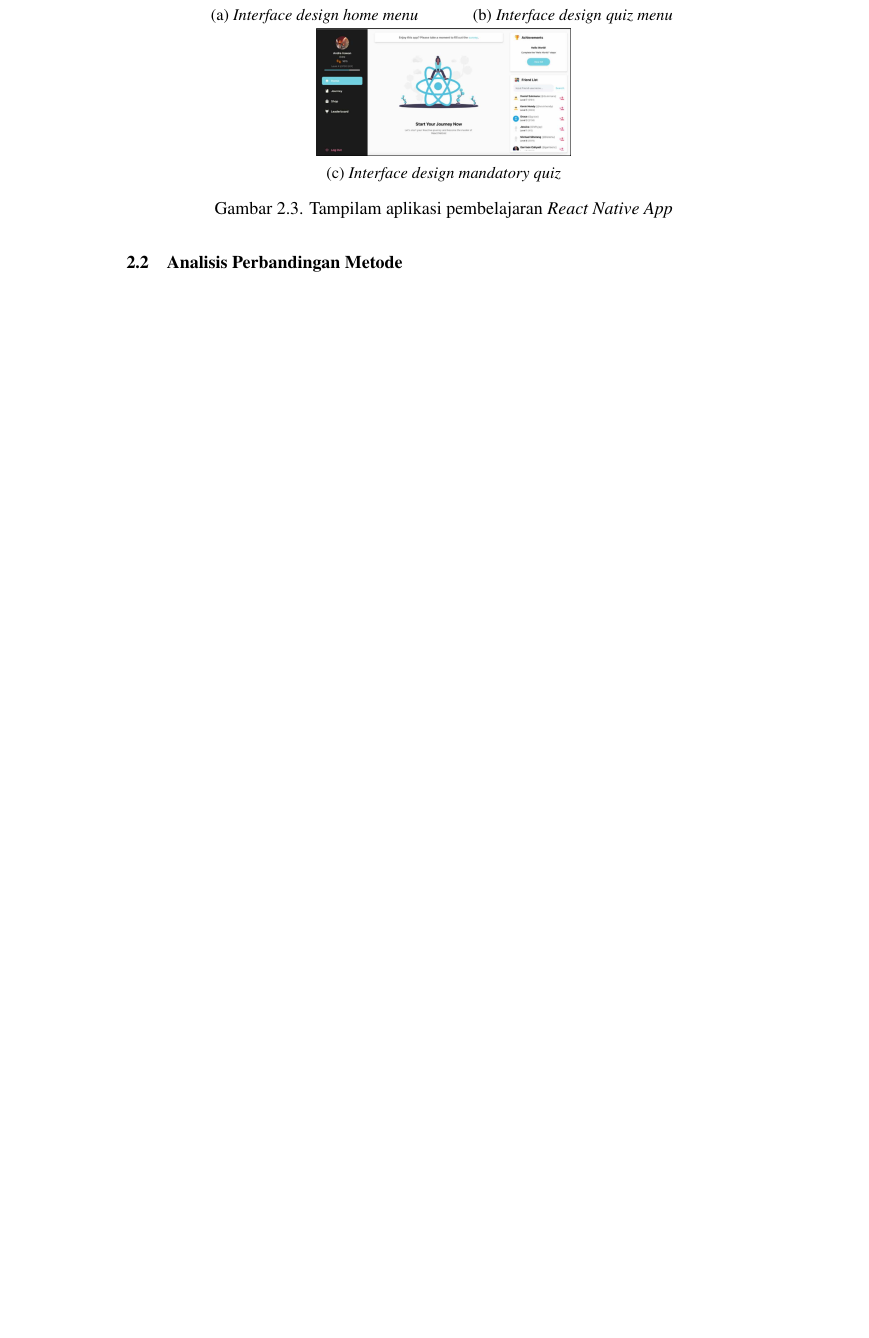
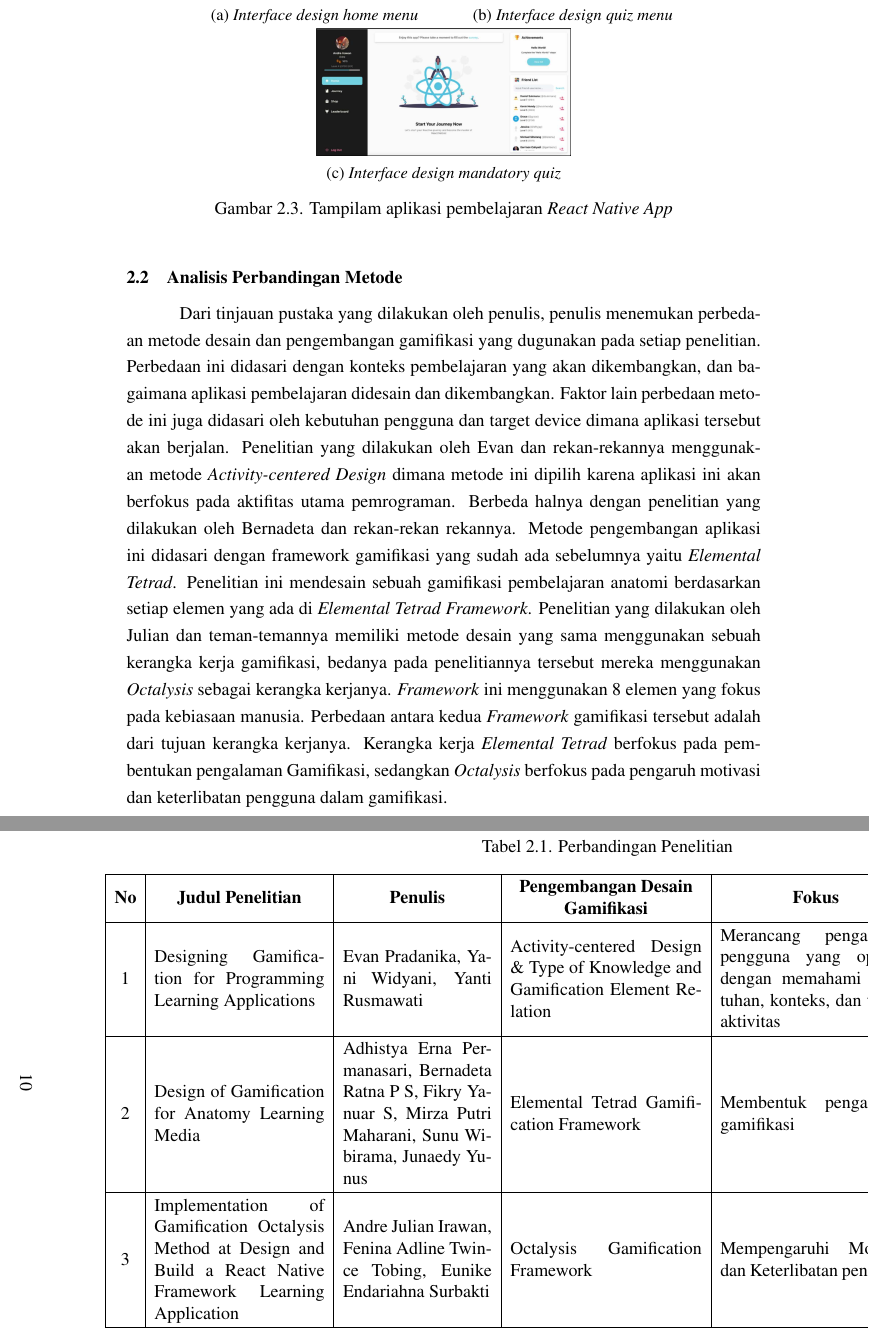
Before and after one commit to DhiasNaufal/DokumenSkripsi, a LaTeX thesis (main.tex, which reads contents/chapter-2/chapter-2.tex): part of page 23 of 44 before the commit and two parts of pages 23 and 24 of 45 after it, the two joined at a grey line, cut so that both start at the same text, the shorter picture padded with empty space. The pictures show the PDF file main.pdf that the author committed with the source.

Commit message:
saving bab 2 Dapus dan perbandingan metode done

```diff
--- a/contents/chapter-2/chapter-2.tex
+++ b/contents/chapter-2/chapter-2.tex
@@ -151,9 +152,18 @@ Selain itu juga, dalam penelitian ini dialkukan pengukuran sikap, pendapat, dan
 	\end{subfigure}
 	\caption{Tampilam aplikasi pembelajaran \textit{React Native App}}
 	\label{fig:interface pembelajaran React Native}
-  \end{figure}
-
-
+\end{figure}
+\section{Analisis Perbandingan Metode}
+Dari tinjauan pustaka yang dilakukan oleh penulis, penulis menemukan perbedaan metode desain dan pengembangan gamifikasi yang dugunakan pada setiap penelitian.
+Perbedaan ini didasari dengan konteks pembelajaran yang akan dikembangkan, dan bagaimana aplikasi pembelajaran didesain dan dikembangkan.
+Faktor lain perbedaan metode ini juga didasari oleh kebutuhan pengguna dan target device dimana aplikasi tersebut akan berjalan.
+Penelitian yang dilakukan oleh Evan dan rekan-rekannya menggunakan metode \textit{Activity-centered Design} dimana metode ini dipilih karena aplikasi ini akan berfokus pada aktifitas utama pemrograman.
+Berbeda halnya dengan penelitian yang dilakukan oleh Bernadeta dan rekan-rekan rekannya. Metode pengembangan aplikasi ini didasari dengan framework gamifikasi yang sudah ada sebelumnya yaitu \textit{Elemental Tetrad}.
+Penelitian ini mendesain sebuah gamifikasi pembelajaran anatomi berdasarkan setiap elemen yang ada di \textit{Elemental Tetrad Framework}.
+Penelitian yang dilakukan oleh Julian dan teman-temannya memiliki metode desain yang sama menggunakan sebuah kerangka kerja gamifikasi,
+bedanya  pada penelitiannya tersebut mereka menggunakan \textit{Octalysis} sebagai kerangka kerjanya. \textit{Framework} ini menggunakan 8 elemen yang fokus pada kebiasaan manusia.
+Perbedaan antara kedua \textit{Framework} gamifikasi tersebut adalah dari tujuan kerangka kerjanya. Kerangka kerja \textit{Elemental Tetrad} berfokus pada pembentukan pengalaman Gamifikasi,
+sedangkan \textit{Octalysis} berfokus pada pengaruh motivasi dan keterlibatan pengguna dalam gamifikasi.
 % Metode tersebut dapat divisualisasikan dengan gambar \ref*{Fig:itterative-Design Cycle}
 % \begin{figure}[H]
 % 	\centering
@@ -165,3 +176,40 @@ Selain itu juga, dalam penelitian ini dialkukan pengukuran sikap, pendapat, dan
+	\begin{table}[htbp]
+	\caption{Perbandingan Penelitian}
+	\centering
+	\begin{tabular}{|>{\centering\arraybackslash}m{0.5cm}|m{4cm}|m{3.5cm}|m{4.5cm}|m{4.5cm}|m{4cm}|m{4cm}|}
+		\hline
+		\centering \textbf{No} & \centering \textbf{Judul Penelitian} & \centering \textbf{Penulis} & \centering  \textbf{Pengembangan Desain Gamifikasi} &\centering\textbf{Fokus}&\multicolumn{1}{m{4cm}|}{\centering\textbf{Luaran}} \\
+		\hline
+		1 & Designing Gamification for Programming Learning Applications
+		&
+		Evan Pradanika, Yani Widyani,  Yanti Rusmawati
+		& Activity-centered Design \& Type of Knowledge and Gamification Element Relation& Merancang pengalaman pengguna yang optimal dengan memahami kebutuhan, konteks, dan tujuan aktivitas& High-fidelity Prototype Aplikasi\\
+		\hline
+		2 & Design of Gamification for Anatomy Learning Media
+		&
+		Adhistya Erna Permanasari, Bernadeta Ratna P S, Fikry Yanuar S, Mirza Putri Maharani, Sunu Wibirama, Junaedy Yunus
+		& Elemental Tetrad Gamification Framework& Membentuk pengalaman gamifikasi & Aplikasi Mobile\\
+		\hline
+		3 &
+		Implementation of Gamification Octalysis Method at Design and Build a React Native Framework Learning Application
+		&
+		Andre Julian Irawan, Fenina Adline Twince Tobing, Eunike Endariahna Surbakti
+		& Octalysis Gamification Framework& Mempengaruhi Motivasi dan Keterlibatan pengguna & Aplikasi Web React Native\\
+		\hline
+	  \end{tabular}
+	\end{table}
+	% \begin{table}
+	% 	\caption{Perbandingan Penelitian}
+	% 	\centering
+	% 	\begin{tabular}{|>{\centering\arraybackslash}m{1cm}|m{5cm}|m{5cm}|m{5cm}|m{5cm}|m{5cm}|}
+	% 		\hline
+	% 		\centering No & \centering Judul Penelitian & \centering Penulis & \centering  Pengembangan Desain Gamifikasi &\multicolumn{1}{m{5cm}|}{\centering\textbf{Examples}} \\
+	% 		\hline
+	% 	  \end{tabular}
+	% 	\end{table}
+\end{landscape}
+
+\newpage
 \section{Dasar Teori}
 \subsection{Media Pembelajaran}
 \subsection{Teori Game}
```
Also changed, not shown: thesisdtetiugm.cls (+1 -0 lines), main.pdf, contents/chapter-2/chapter-2.tex (8 more changed lines).
